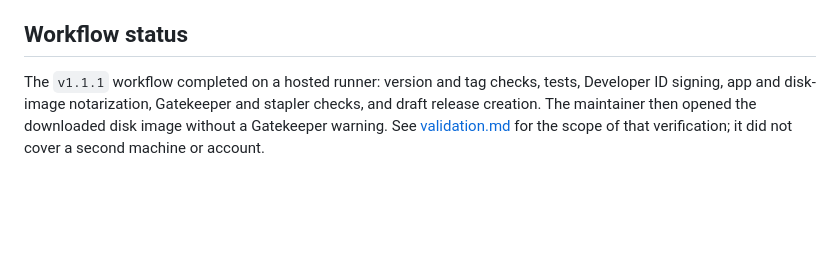
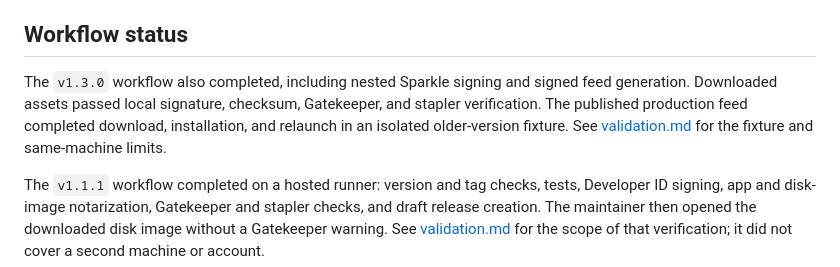
Before and after one commit to jeffalldridge/atem-iso-to-fcpxml, a Markdown page: docs/releasing.md, the part around the change. GitHub-like rendering; blank space fills up the shorter version.

```diff
--- a/docs/releasing.md
+++ b/docs/releasing.md
@@ -9,6 +9,8 @@ A release is a git tag `vX.Y.Z` on a commit that is on `main`; the workflow refu
 - `appcast.xml` (the signed Sparkle feed, served at `releases/latest/download/appcast.xml`)
 
 ## Workflow status
+
+The `v1.3.0` workflow also completed, including nested Sparkle signing and signed feed generation. Downloaded assets passed local signature, checksum, Gatekeeper, and stapler verification. The published production feed completed download, installation, and relaunch in an isolated older-version fixture. See [validation.md](validation.md) for the fixture and same-machine limits.
 
 The `v1.1.1` workflow completed on a hosted runner: version and tag checks, tests, Developer ID signing, app and disk-image notarization, Gatekeeper and stapler checks, and draft release creation. The maintainer then opened the downloaded disk image without a Gatekeeper warning. See [validation.md](validation.md) for the scope of that verification; it did not cover a second machine or account.
 
```
Also changed, not shown: docs/next-work.md (+6 -6 lines), docs/validation.md (+9 -0 lines).
